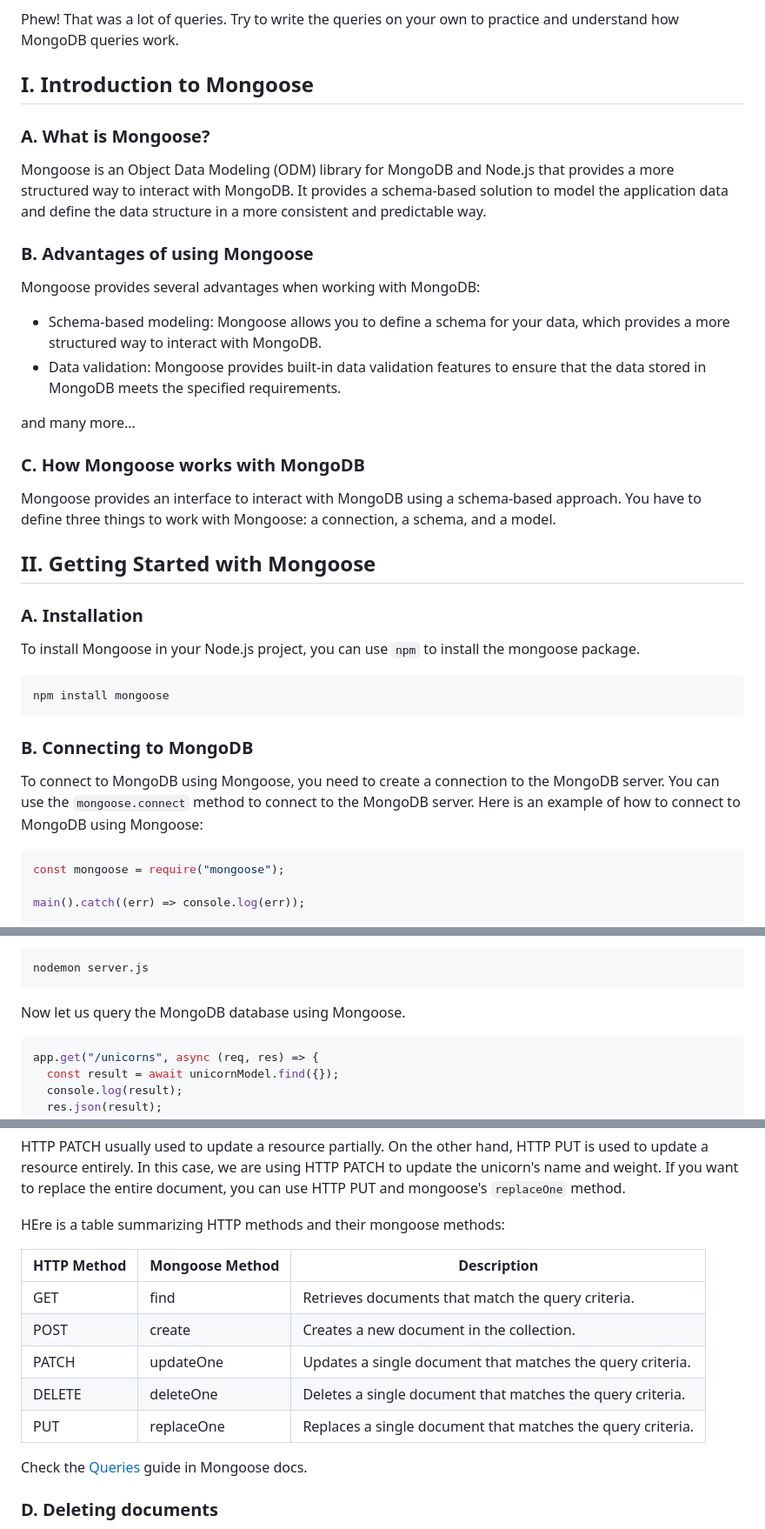
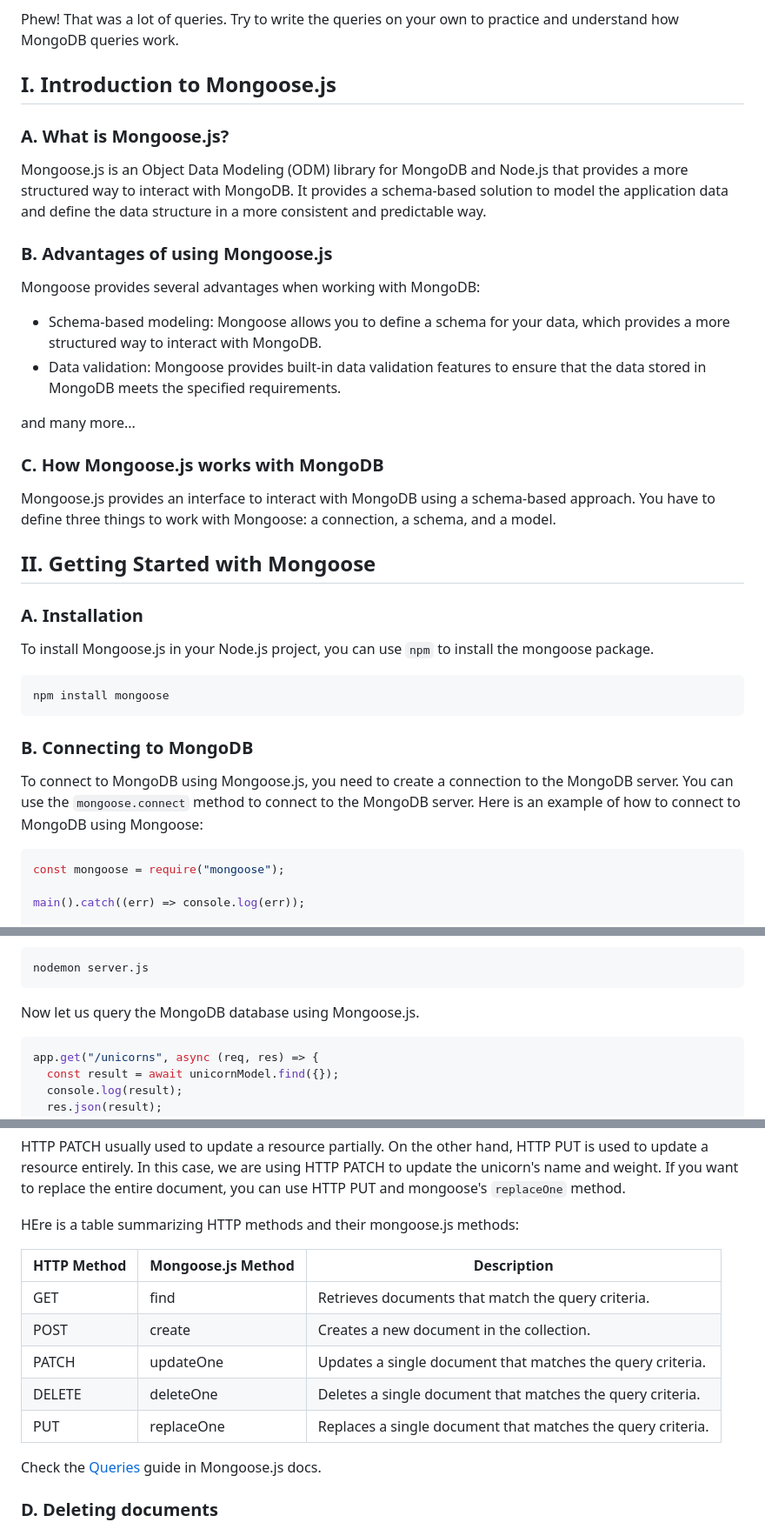
Before and after one commit to nabil828/comp1537-w25-playground, a Markdown page: w12-MongoDB-Mongoose.js/readme.md, 3 parts joined by grey strips. Shown: that part at 87% size. GitHub-like rendering.

````diff
--- a/w12-MongoDB-Mongoose.js/readme.md
+++ b/w12-MongoDB-Mongoose.js/readme.md
@@ -413,13 +463,13 @@ Beside the `$avg` operator, there are other aggregation operators like `$sum`, `
 
 Phew! That was a lot of queries. Try to write the queries on your own to practice and understand how MongoDB queries work.
 
-## I. Introduction to Mongoose
+## I. Introduction to Mongoose.js
 
-### A. What is Mongoose?
+### A. What is Mongoose.js?
 
-Mongoose is an Object Data Modeling (ODM) library for MongoDB and Node.js that provides a more structured way to interact with MongoDB. It provides a schema-based solution to model the application data and define the data structure in a more consistent and predictable way.
+Mongoose.js is an Object Data Modeling (ODM) library for MongoDB and Node.js that provides a more structured way to interact with MongoDB. It provides a schema-based solution to model the application data and define the data structure in a more consistent and predictable way.
 
-### B. Advantages of using Mongoose
+### B. Advantages of using Mongoose.js
 
 Mongoose provides several advantages when working with MongoDB:
 
@@ -428,15 +478,15 @@ Mongoose provides several advantages when working with MongoDB:
 
 and many more...
 
-### C. How Mongoose works with MongoDB
+### C. How Mongoose.js works with MongoDB
 
-Mongoose provides an interface to interact with MongoDB using a schema-based approach. You have to define three things to work with Mongoose: a connection, a schema, and a model.
+Mongoose.js provides an interface to interact with MongoDB using a schema-based approach. You have to define three things to work with Mongoose: a connection, a schema, and a model.
 
 ## II. Getting Started with Mongoose
 
 ### A. Installation
 
-To install Mongoose in your Node.js project, you can use `npm` to install the mongoose package.
+To install Mongoose.js in your Node.js project, you can use `npm` to install the mongoose package.
 
 ```bash
 npm install mongoose
@@ -444,7 +494,7 @@ npm install mongoose
 
 ### B. Connecting to MongoDB
 
-To connect to MongoDB using Mongoose, you need to create a connection to the MongoDB server. You can use the `mongoose.connect` method to connect to the MongoDB server. Here is an example of how to connect to MongoDB using Mongoose:
+To connect to MongoDB using Mongoose.js, you need to create a connection to the MongoDB server. You can use the `mongoose.connect` method to connect to the MongoDB server. Here is an example of how to connect to MongoDB using Mongoose:
 
 ```javascript
 const mongoose = require("mongoose");
@@ -540,7 +590,7 @@ Run the server by running the following command:
 nodemon server.js
 ```
 
-Now let us query the MongoDB database using Mongoose.
+Now let us query the MongoDB database using Mongoose.js.
 
 ```js
 app.get("/unicorns", async (req, res) => {
@@ -651,9 +701,9 @@ app.patch("/unicorns/:name", async (req, res) => {
 
 HTTP PATCH usually used to update a resource partially. On the other hand, HTTP PUT is used to update a resource entirely. In this case, we are using HTTP PATCH to update the unicorn's name and weight. If you want to replace the entire document, you can use HTTP PUT and mongoose's `replaceOne` method.
 
-HEre is a table summarizing HTTP methods and their mongoose methods:
+HEre is a table summarizing HTTP methods and their mongoose.js methods:
 
-| HTTP Method | Mongoose Method | Description                                                 |
+| HTTP Method | Mongoose.js Method | Description                                                 |
 | ----------- | --------------- | ----------------------------------------------------------- |
 | GET         | find            | Retrieves documents that match the query criteria.          |
 | POST        | create          | Creates a new document in the collection.                   |
@@ -661,7 +711,7 @@ HEre is a table summarizing HTTP methods and their mongoose methods:
 | DELETE      | deleteOne       | Deletes a single document that matches the query criteria.  |
 | PUT         | replaceOne      | Replaces a single document that matches the query criteria. |
 
-Check the [Queries](https://mongoosejs.com/docs/queries.html) guide in Mongoose docs.
+Check the [Queries](https://mongoosejs.com/docs/queries.html) guide in Mongoose.js docs.
 
 ### D. Deleting documents
 
````
Also changed, not shown: other parts of w12-MongoDB-Mongoose.js/readme.md (+54 -4 lines).
